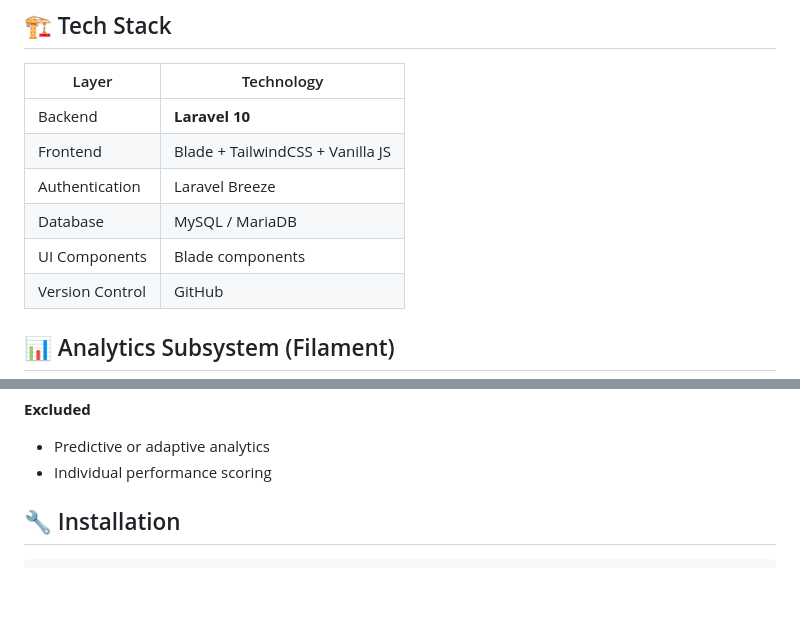
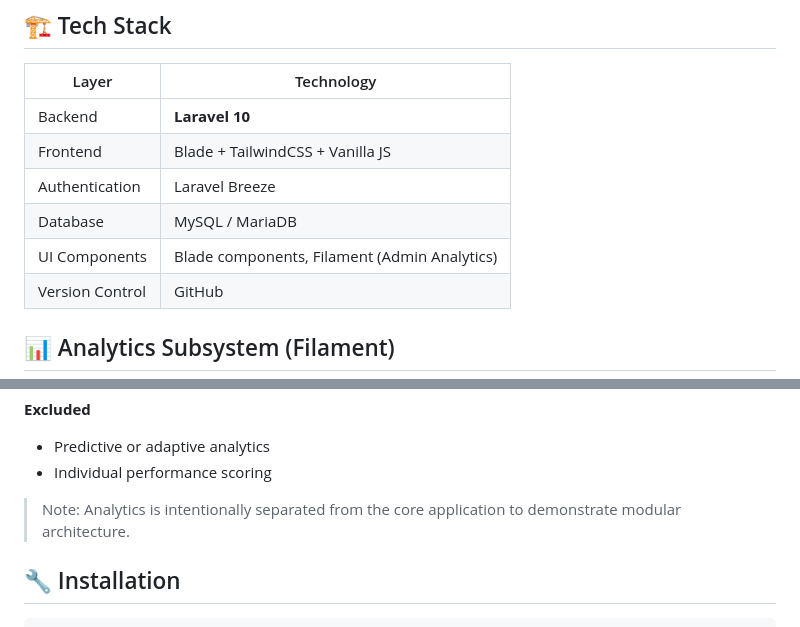
Before and after one commit to MuhdAzhari/team-project-hub, a Markdown page: README.md, 2 parts joined by grey strips. Drawn GitHub-style; blank space fills up the shorter version.

Commit message:
docs: finalize analytics documentation for v1.1.0

```diff
--- a/README.md
+++ b/README.md
@@ -47,7 +47,7 @@ Each entry records:
 | Frontend | Blade + TailwindCSS + Vanilla JS |
 | Authentication | Laravel Breeze |
 | Database | MySQL / MariaDB |
-| UI Components | Blade components |
+| UI Components | Blade components, Filament (Admin Analytics) |
 | Version Control | GitHub |
 
 ## 📊 Analytics Subsystem (Filament)
@@ -67,6 +67,9 @@ A separate Filament analytics panel is available at `/analytics` to provide desc
 **Excluded**
 - Predictive or adaptive analytics
 - Individual performance scoring
+
+> Note: Analytics is intentionally separated from the core application to demonstrate modular architecture.
+
 
 
 ## 🔧 Installation
```
